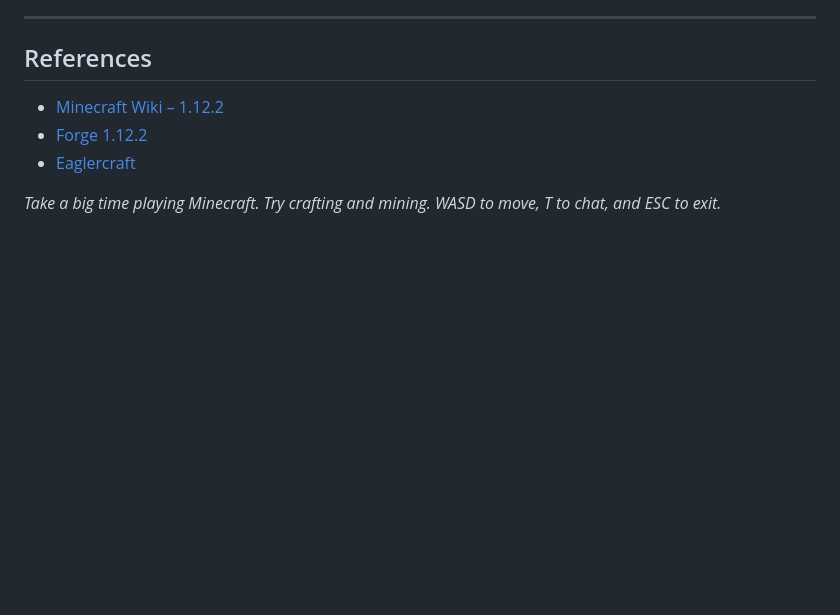
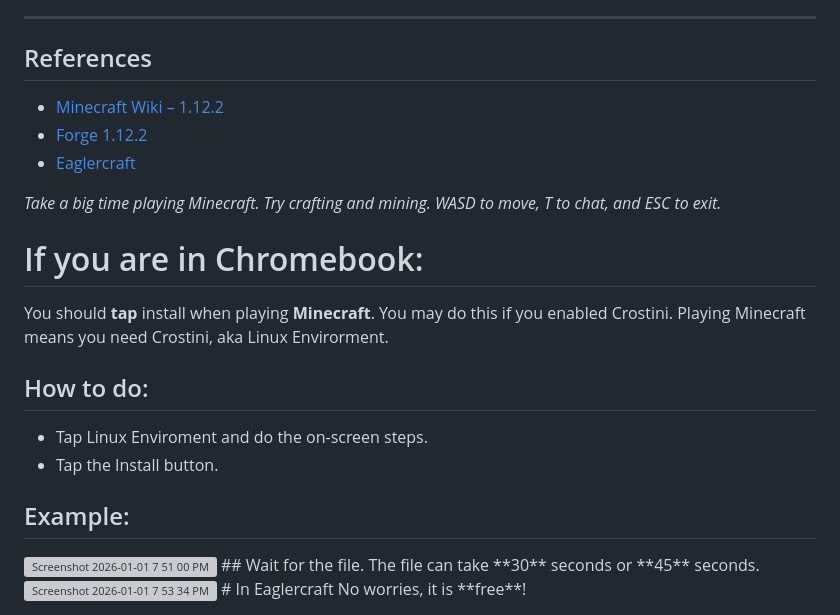
Before and after one commit to UserArham/Minecraft-JAVA-EDITION, a Markdown page: README.md, the part around the change. Rendered like a GitHub page; blank space fills up the shorter version; grey boxes are pictures that could not be loaded.

```diff
--- a/README.md
+++ b/README.md
@@ -86,3 +86,15 @@ Use **Forge 1.12.2** to install mods, resource packs, and custom server packs.
 - [Eaglercraft](https://eaglercraft.dev/)
 
 *Take a big time playing Minecraft. Try crafting and mining. WASD to move, T to chat, and ESC to exit.*
+# If you are in Chromebook:
+You should **tap** install when playing **Minecraft**. You may do this if you enabled Crostini. Playing Minecraft means you need Crostini, aka Linux Envirorment.
+## How to do:
+- Tap Linux Enviroment and do the on-screen steps.
+- Tap the Install button.
+## Example:
+<img width="361" height="211" alt="Screenshot 2026-01-01 7 51 00 PM" src="https://github.com/user-attachments/assets/5ebe1d66-069e-4476-8a7b-9c8dd3b65063" />
+## Wait for the file.
+The file can take **30** seconds or **45** seconds.
+<img width="403" height="146" alt="Screenshot 2026-01-01 7 53 34 PM" src="https://github.com/user-attachments/assets/b93e3474-2d48-4f74-8d88-0e40f4995ba2" />
+# In Eaglercraft
+No worries, it is **free**!
```
